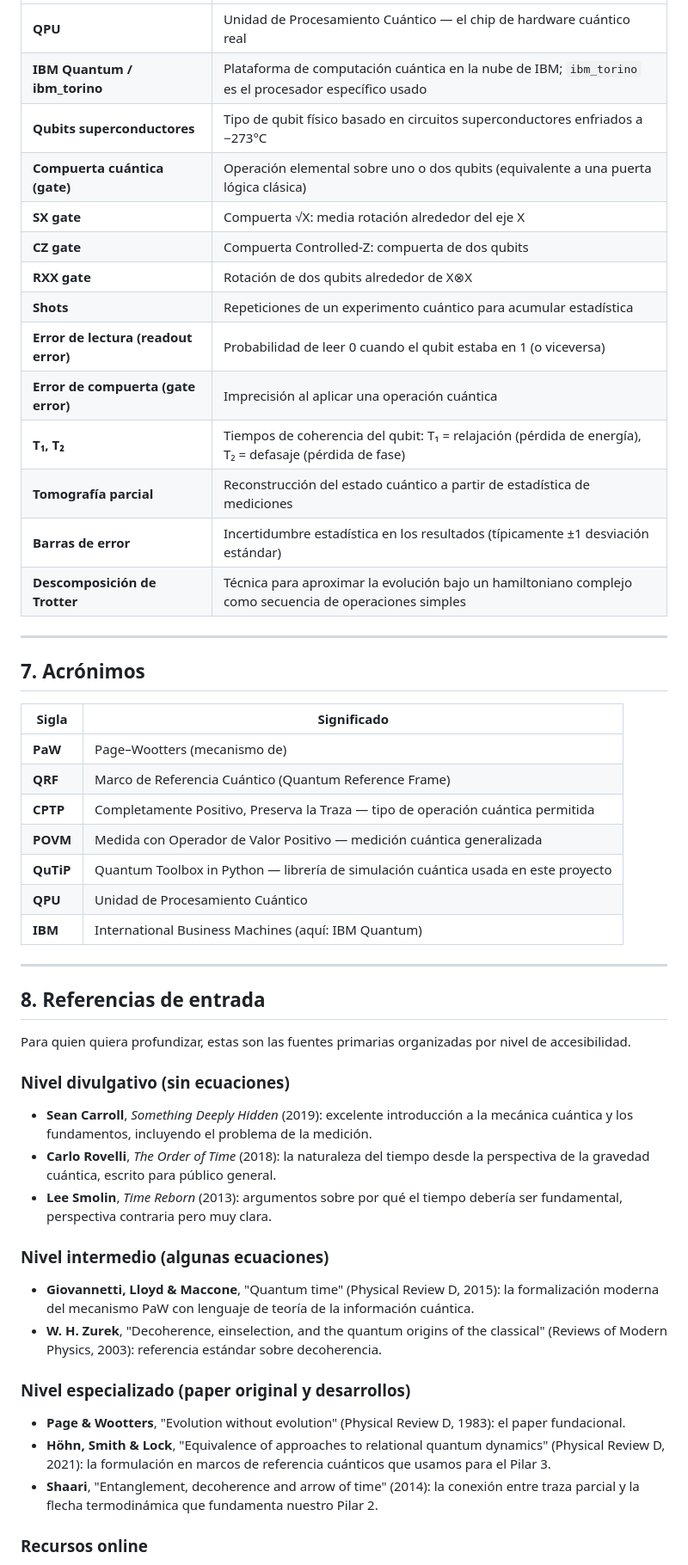
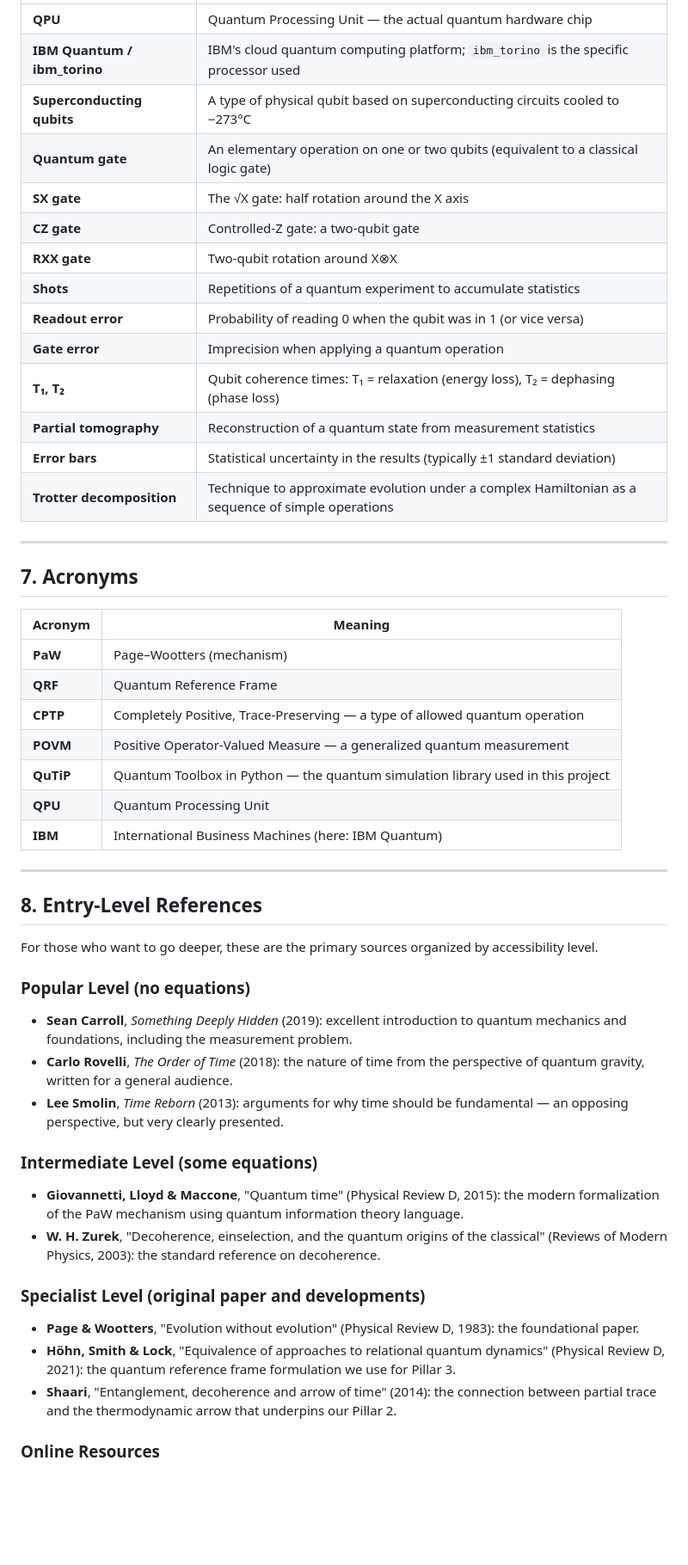
Before and after one commit to gabgiani/paw-toymodel, a Markdown page: docs/GLOSSARY.md, the part around one of its changes. Shown at 86% size. GitHub-like rendering; blank space fills up the shorter version.

Commit message:
docs: translate GLOSSARY.md to English (line-by-line, no content omitted)

```diff
--- a/docs/GLOSSARY.md
+++ b/docs/GLOSSARY.md
@@ -316,55 +316,55 @@ Estos aparecen en las secciones sobre la validación en hardware IBM Quantum.
 |---|---|
-| **QPU** | Unidad de Procesamiento Cuántico — el chip de hardware cuántico real |
-| **IBM Quantum / ibm_torino** | Plataforma de computación cuántica en la nube de IBM; `ibm_torino` es el procesador específico usado |
-| **Qubits superconductores** | Tipo de qubit físico basado en circuitos superconductores enfriados a −273°C |
-| **Compuerta cuántica (gate)** | Operación elemental sobre uno o dos qubits (equivalente a una puerta lógica clásica) |
-| **SX gate** | Compuerta √X: media rotación alrededor del eje X |
-| **CZ gate** | Compuerta Controlled-Z: compuerta de dos qubits |
-| **RXX gate** | Rotación de dos qubits alrededor de X⊗X |
-| **Shots** | Repeticiones de un experimento cuántico para acumular estadística |
-| **Error de lectura (readout error)** | Probabilidad de leer 0 cuando el qubit estaba en 1 (o viceversa) |
-| **Error de compuerta (gate error)** | Imprecisión al aplicar una operación cuántica |
-| **T₁, T₂** | Tiempos de coherencia del qubit: T₁ = relajación (pérdida de energía), T₂ = defasaje (pérdida de fase) |
-| **Tomografía parcial** | Reconstrucción del estado cuántico a partir de estadística de mediciones |
-| **Barras de error** | Incertidumbre estadística en los resultados (típicamente ±1 desviación estándar) |
-| **Descomposición de Trotter** | Técnica para aproximar la evolución bajo un hamiltoniano complejo como secuencia de operaciones simples |
+| **QPU** | Quantum Processing Unit — the actual quantum hardware chip |
+| **IBM Quantum / ibm_torino** | IBM's cloud quantum computing platform; `ibm_torino` is the specific processor used |
+| **Superconducting qubits** | A type of physical qubit based on superconducting circuits cooled to −273°C |
+| **Quantum gate** | An elementary operation on one or two qubits (equivalent to a classical logic gate) |
+| **SX gate** | The √X gate: half rotation around the X axis |
+| **CZ gate** | Controlled-Z gate: a two-qubit gate |
+| **RXX gate** | Two-qubit rotation around X⊗X |
+| **Shots** | Repetitions of a quantum experiment to accumulate statistics |
+| **Readout error** | Probability of reading 0 when the qubit was in 1 (or vice versa) |
+| **Gate error** | Imprecision when applying a quantum operation |
+| **T₁, T₂** | Qubit coherence times: T₁ = relaxation (energy loss), T₂ = dephasing (phase loss) |
+| **Partial tomography** | Reconstruction of a quantum state from measurement statistics |
+| **Error bars** | Statistical uncertainty in the results (typically ±1 standard deviation) |
+| **Trotter decomposition** | Technique to approximate evolution under a complex Hamiltonian as a sequence of simple operations |
 
 ---
 
-## 7. Acrónimos
+## 7. Acronyms
 
-| Sigla | Significado |
+| Acronym | Meaning |
 |---|---|
-| **PaW** | Page–Wootters (mecanismo de) |
-| **QRF** | Marco de Referencia Cuántico (Quantum Reference Frame) |
-| **CPTP** | Completamente Positivo, Preserva la Traza — tipo de operación cuántica permitida |
-| **POVM** | Medida con Operador de Valor Positivo — medición cuántica generalizada |
-| **QuTiP** | Quantum Toolbox in Python — librería de simulación cuántica usada en este proyecto |
-| **QPU** | Unidad de Procesamiento Cuántico |
-| **IBM** | International Business Machines (aquí: IBM Quantum) |
+| **PaW** | Page–Wootters (mechanism) |
+| **QRF** | Quantum Reference Frame |
+| **CPTP** | Completely Positive, Trace-Preserving — a type of allowed quantum operation |
+| **POVM** | Positive Operator-Valued Measure — a generalized quantum measurement |
+| **QuTiP** | Quantum Toolbox in Python — the quantum simulation library used in this project |
+| **QPU** | Quantum Processing Unit |
+| **IBM** | International Business Machines (here: IBM Quantum) |
 
 ---
 
-## 8. Referencias de entrada
+## 8. Entry-Level References
 
-Para quien quiera profundizar, estas son las fuentes primarias organizadas por nivel de accesibilidad.
+For those who want to go deeper, these are the primary sources organized by accessibility level.
 
-### Nivel divulgativo (sin ecuaciones)
+### Popular Level (no equations)
 
-- **Sean Carroll**, *Something Deeply Hidden* (2019): excelente introducción a la mecánica cuántica y los fundamentos, incluyendo el problema de la medición.
-- **Carlo Rovelli**, *The Order of Time* (2018): la naturaleza del tiempo desde la perspectiva de la gravedad cuántica, escrito para público general.
-- **Lee Smolin**, *Time Reborn* (2013): argumentos sobre por qué el tiempo debería ser fundamental, perspectiva contraria pero muy clara.
+- **Sean Carroll**, *Something Deeply Hidden* (2019): excellent introduction to quantum mechanics and foundations, including the measurement problem.
+- **Carlo Rovelli**, *The Order of Time* (2018): the nature of time from the perspective of quantum gravity, written for a general audience.
+- **Lee Smolin**, *Time Reborn* (2013): arguments for why time should be fundamental — an opposing perspective, but very clearly presented.
 
-### Nivel intermedio (algunas ecuaciones)
+### Intermediate Level (some equations)
 
-- **Giovannetti, Lloyd & Maccone**, "Quantum time" (Physical Review D, 2015): la formalización moderna del mecanismo PaW con lenguaje de teoría de la información cuántica.
-- **W. H. Zurek**, "Decoherence, einselection, and the quantum origins of the classical" (Reviews of Modern Physics, 2003): referencia estándar sobre decoherencia.
+- **Giovannetti, Lloyd & Maccone**, "Quantum time" (Physical Review D, 2015): the modern formalization of the PaW mechanism using quantum information theory language.
+- **W. H. Zurek**, "Decoherence, einselection, and the quantum origins of the classical" (Reviews of Modern Physics, 2003): the standard reference on decoherence.
 
-### Nivel especializado (paper original y desarrollos)
+### Specialist Level (original paper and developments)
 
-- **Page & Wootters**, "Evolution without evolution" (Physical Review D, 1983): el paper fundacional.
-- **Höhn, Smith & Lock**, "Equivalence of approaches to relational quantum dynamics" (Physical Review D, 2021): la formulación en marcos de referencia cuánticos que usamos para el Pilar 3.
-- **Shaari**, "Entanglement, decoherence and arrow of time" (2014): la conexión entre traza parcial y la flecha termodinámica que fundamenta nuestro Pilar 2.
+- **Page & Wootters**, "Evolution without evolution" (Physical Review D, 1983): the foundational paper.
+- **Höhn, Smith & Lock**, "Equivalence of approaches to relational quantum dynamics" (Physical Review D, 2021): the quantum reference frame formulation we use for Pillar 3.
+- **Shaari**, "Entanglement, decoherence and arrow of time" (2014): the connection between partial trace and the thermodynamic arrow that underpins our Pillar 2.
 
-### Recursos online
+### Online Resources
 
```
Also changed, not shown: other parts of docs/GLOSSARY.md (+174 -174 lines).
